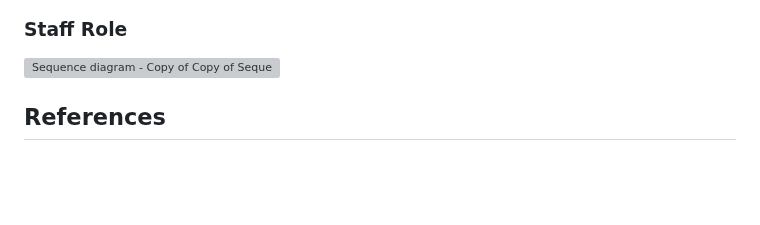
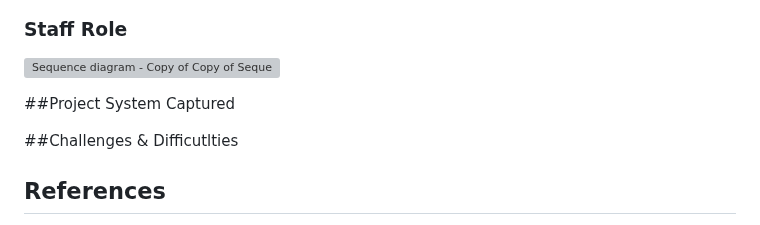
Before and after one commit to esahxkesah/webapp-group1-pawrescue, a Markdown page: README.md, the part around the change. Drawn GitHub-style; blank space fills up the shorter version; grey boxes are pictures that could not be loaded.

```diff
--- a/README.md
+++ b/README.md
@@ -82,6 +82,9 @@ There will be 2 users for our website:
 ### Staff Role
 ![Sequence diagram - Copy of Copy of Sequence diagram (1)](https://user-images.githubusercontent.com/68623558/209470671-96c464c9-0c59-4058-b3d8-8312bb94951a.png)
 
+##Project System Captured
+
+##Challenges & Difficutlties
 
 ## References
 
```
